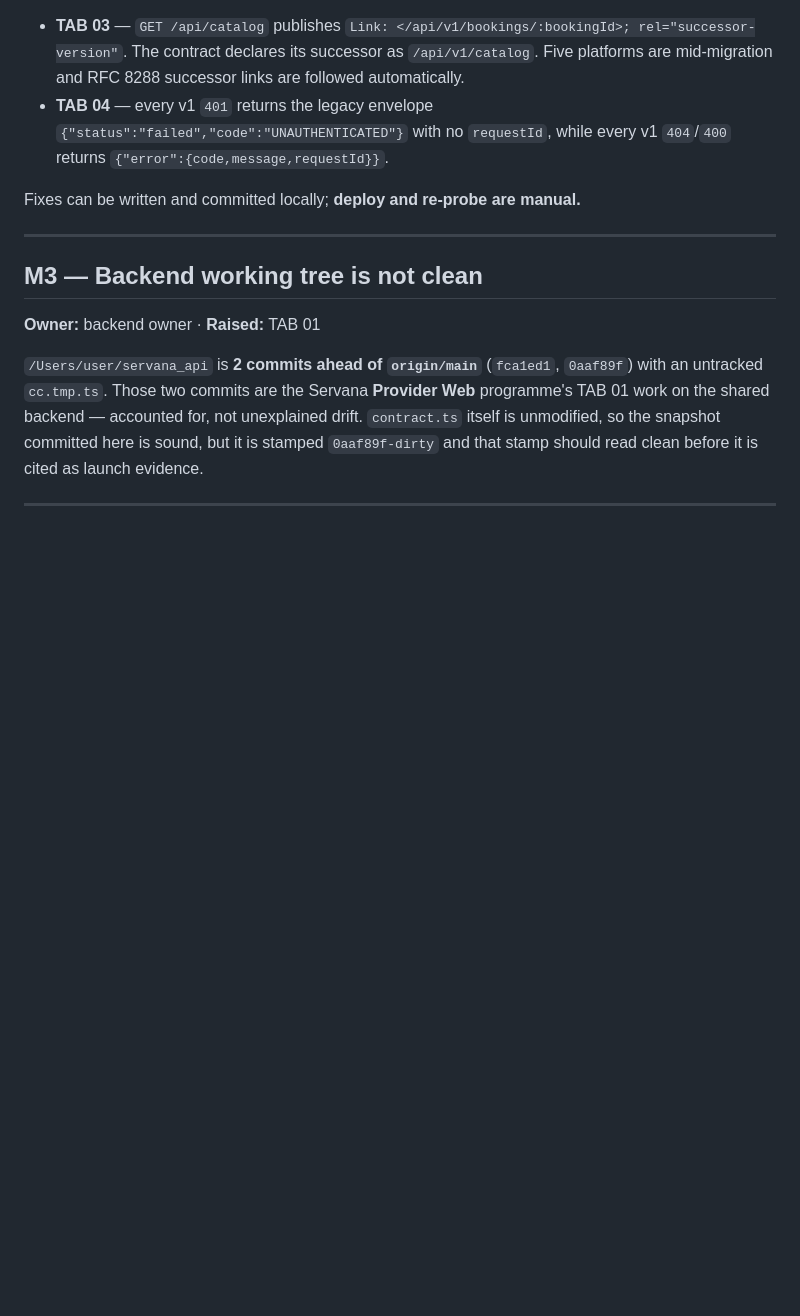
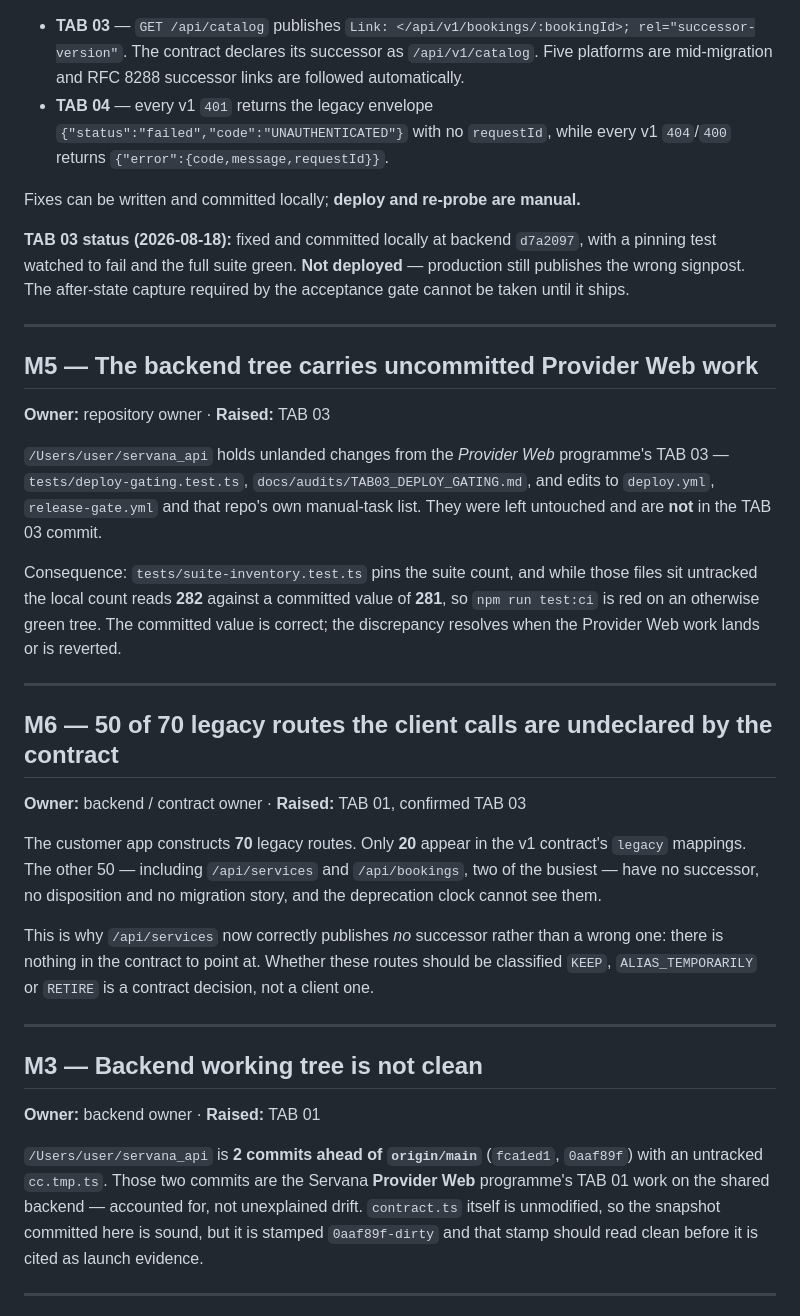
Before and after one commit to Upupapp/ServanaClientAPP, a Markdown page: docs/MASTER_TODO_MANUAL_TASKS.md, the part around the change. Rendered like a GitHub page; blank space fills up the shorter version.

```diff
--- a/docs/MASTER_TODO_MANUAL_TASKS.md
+++ b/docs/MASTER_TODO_MANUAL_TASKS.md
@@ -65,6 +65,46 @@ without deploying, which is outside the boundary.
 
 Fixes can be written and committed locally; **deploy and re-probe are manual.**
 
+**TAB 03 status (2026-08-18):** fixed and committed locally at backend
+`d7a2097`, with a pinning test watched to fail and the full suite green.
+**Not deployed** — production still publishes the wrong signpost. The
+after-state capture required by the acceptance gate cannot be taken until it
+ships.
+
+---
+
+## M5 — The backend tree carries uncommitted Provider Web work
+
+**Owner:** repository owner · **Raised:** TAB 03
+
+`/Users/user/servana_api` holds unlanded changes from the *Provider Web*
+programme's TAB 03 — `tests/deploy-gating.test.ts`,
+`docs/audits/TAB03_DEPLOY_GATING.md`, and edits to `deploy.yml`,
+`release-gate.yml` and that repo's own manual-task list. They were left
+untouched and are **not** in the TAB 03 commit.
+
+Consequence: `tests/suite-inventory.test.ts` pins the suite count, and while
+those files sit untracked the local count reads **282** against a committed
+value of **281**, so `npm run test:ci` is red on an otherwise green tree. The
+committed value is correct; the discrepancy resolves when the Provider Web work
+lands or is reverted.
+
+---
+
+## M6 — 50 of 70 legacy routes the client calls are undeclared by the contract
+
+**Owner:** backend / contract owner · **Raised:** TAB 01, confirmed TAB 03
+
+The customer app constructs **70** legacy routes. Only **20** appear in the v1
+contract's `legacy` mappings. The other 50 — including `/api/services` and
+`/api/bookings`, two of the busiest — have no successor, no disposition and no
+migration story, and the deprecation clock cannot see them.
+
+This is why `/api/services` now correctly publishes *no* successor rather than a
+wrong one: there is nothing in the contract to point at. Whether these routes
+should be classified `KEEP`, `ALIAS_TEMPORARILY` or `RETIRE` is a contract
+decision, not a client one.
+
 ---
 
 ## M3 — Backend working tree is not clean
```
Also changed, not shown: docs/client-launch/TAB03_SUCCESSOR_SIGNPOST.md (added, +106 -0 lines).
